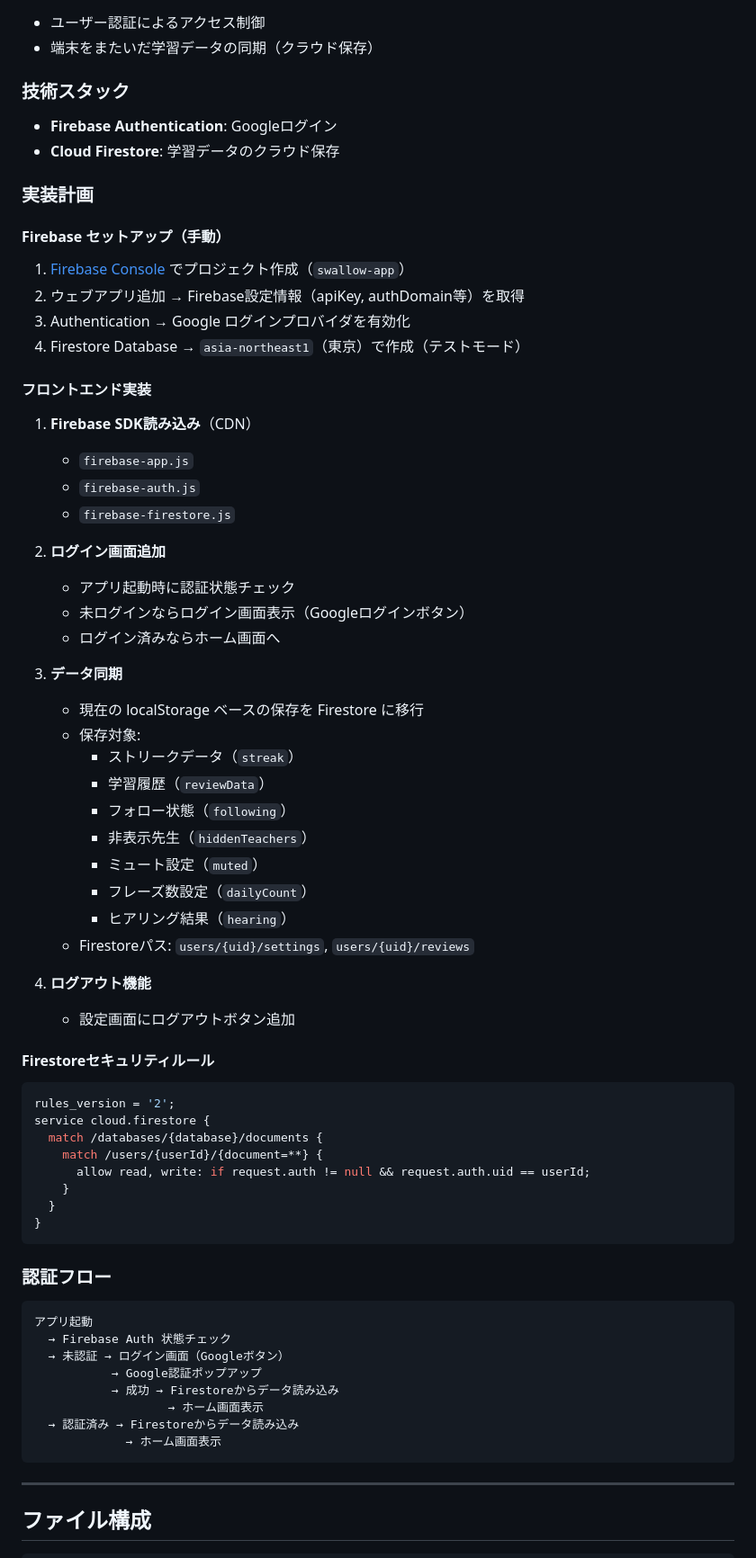
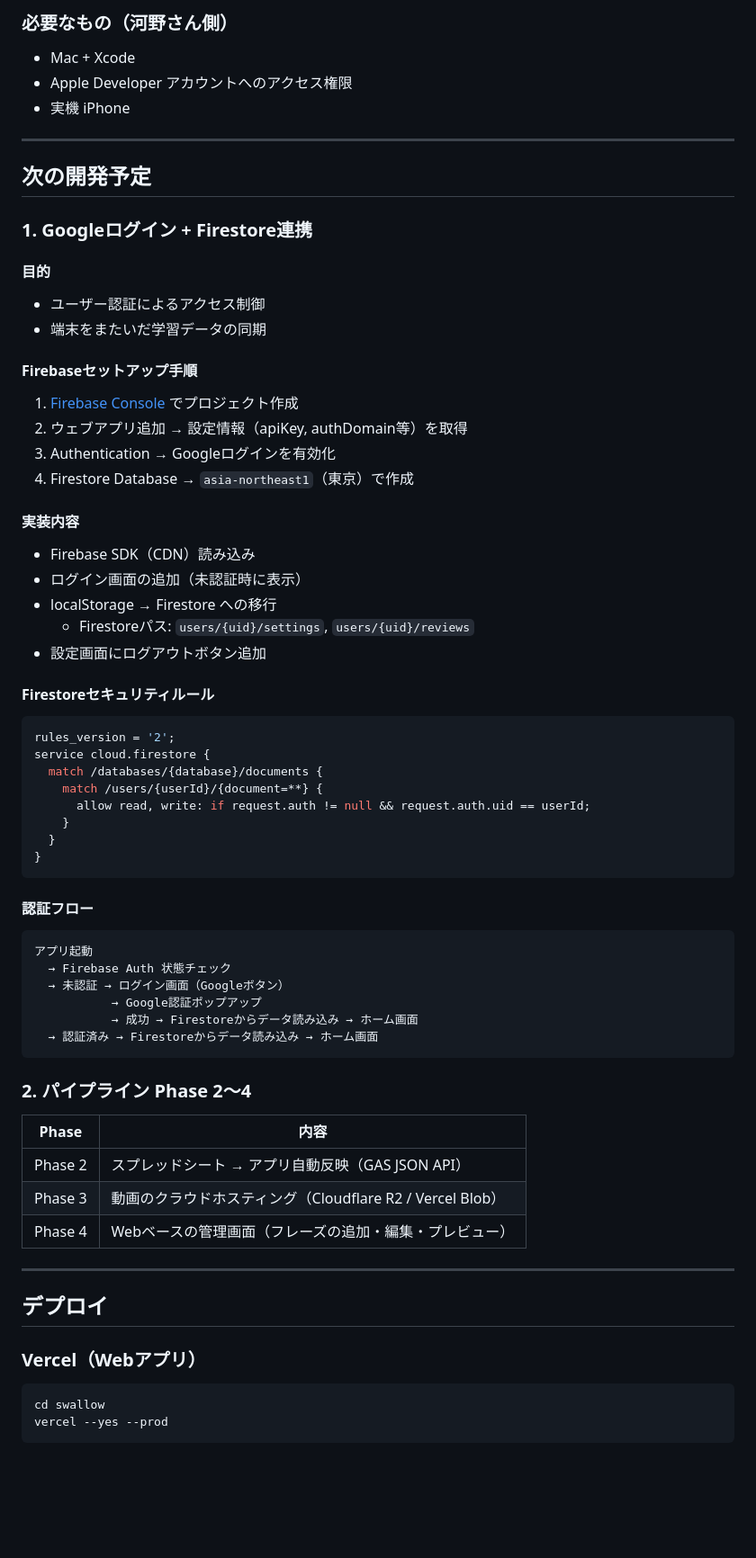
Before and after one commit to kentoo77/swallow-app, a Markdown page: README.md, the part around one of its changes. Shown at 90% size. Rendered like a GitHub page; blank space fills up the shorter version.

Commit message:
docs: README全面改訂 — 全機能・パイプライン・iOS化・開発予定を統合
Co-Authored-By: Claude Opus 4.6 <noreply@anthropic.com>

````diff
--- a/README.md
+++ b/README.md
@@ -84,43 +131,30 @@ vercel --yes --prod
+### 必要なもの（河野さん側）
+- Mac + Xcode
+- Apple Developer アカウントへのアクセス権限
+- 実機 iPhone
+
+---
+
+## 次の開発予定
+
+### 1. Googleログイン + Firestore連携
+
+#### 目的
 - ユーザー認証によるアクセス制御
-- 端末をまたいだ学習データの同期（クラウド保存）
+- 端末をまたいだ学習データの同期
 
-### 技術スタック
-- **Firebase Authentication**: Googleログイン
-- **Cloud Firestore**: 学習データのクラウド保存
+#### Firebaseセットアップ手順
+1. [Firebase Console](https://console.firebase.google.com/) でプロジェクト作成
+2. ウェブアプリ追加 → 設定情報（apiKey, authDomain等）を取得
+3. Authentication → Googleログインを有効化
+4. Firestore Database → `asia-northeast1`（東京）で作成
 
-### 実装計画
-
-#### Firebase セットアップ（手動）
-1. [Firebase Console](https://console.firebase.google.com/) でプロジェクト作成（`swallow-app`）
-2. ウェブアプリ追加 → Firebase設定情報（apiKey, authDomain等）を取得
-3. Authentication → Google ログインプロバイダを有効化
-4. Firestore Database → `asia-northeast1`（東京）で作成（テストモード）
-
-#### フロントエンド実装
-1. **Firebase SDK読み込み**（CDN）
-   - `firebase-app.js`
-   - `firebase-auth.js`
-   - `firebase-firestore.js`
-
-2. **ログイン画面追加**
-   - アプリ起動時に認証状態チェック
-   - 未ログインならログイン画面表示（Googleログインボタン）
-   - ログイン済みならホーム画面へ
-
-3. **データ同期**
-   - 現在の localStorage ベースの保存を Firestore に移行
-   - 保存対象:
-     - ストリークデータ（`streak`）
-     - 学習履歴（`reviewData`）
-     - フォロー状態（`following`）
-     - 非表示先生（`hiddenTeachers`）
-     - ミュート設定（`muted`）
-     - フレーズ数設定（`dailyCount`）
-     - ヒアリング結果（`hearing`）
-   - Firestoreパス: `users/{uid}/settings`, `users/{uid}/reviews`
-
-4. **ログアウト機能**
-   - 設定画面にログアウトボタン追加
+#### 実装内容
+- Firebase SDK（CDN）読み込み
+- ログイン画面の追加（未認証時に表示）
+- localStorage → Firestore への移行
+  - Firestoreパス: `users/{uid}/settings`, `users/{uid}/reviews`
+- 設定画面にログアウトボタン追加
 
 #### Firestoreセキュリティルール
 ```javascript
@@ -134,19 +168,30 @@ service cloud.firestore {
 }
 ```
 
-### 認証フロー
+#### 認証フロー
 ```
 アプリ起動
   → Firebase Auth 状態チェック
   → 未認証 → ログイン画面（Googleボタン）
            → Google認証ポップアップ
-           → 成功 → Firestoreからデータ読み込み
-                   → ホーム画面表示
-  → 認証済み → Firestoreからデータ読み込み
-             → ホーム画面表示
+           → 成功 → Firestoreからデータ読み込み → ホーム画面
+  → 認証済み → Firestoreからデータ読み込み → ホーム画面
 ```
+
+### 2. パイプライン Phase 2〜4
+
+| Phase | 内容 |
+|-------|------|
+| Phase 2 | スプレッドシート → アプリ自動反映（GAS JSON API） |
+| Phase 3 | 動画のクラウドホスティング（Cloudflare R2 / Vercel Blob） |
+| Phase 4 | Webベースの管理画面（フレーズの追加・編集・プレビュー） |
 
 ---
 
-## ファイル構成
+## デプロイ
+
+### Vercel（Webアプリ）
+```bash
+cd swallow
+vercel --yes --prod
 ```
````
Also changed, not shown: other parts of README.md (+116 -85 lines).
